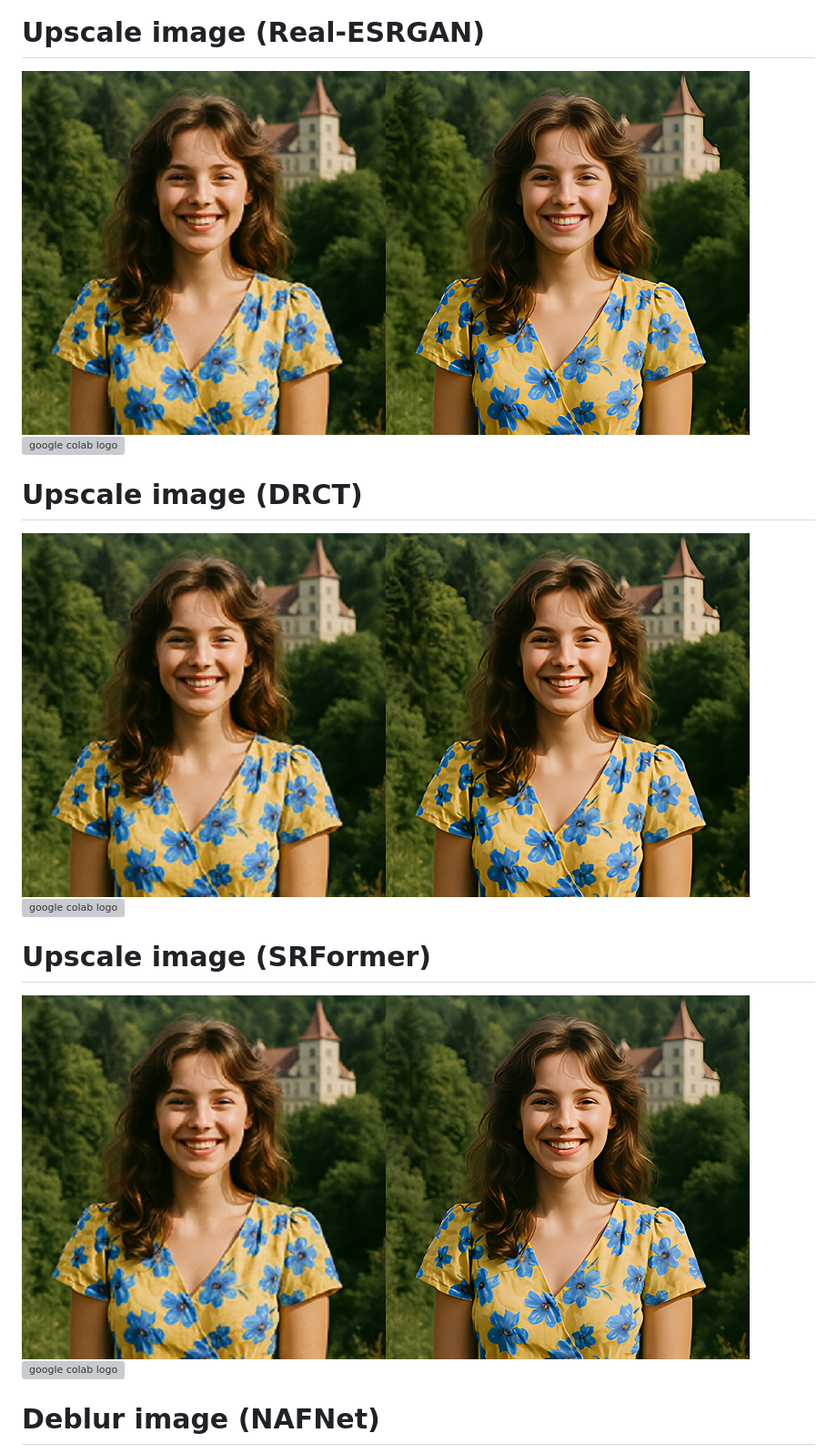
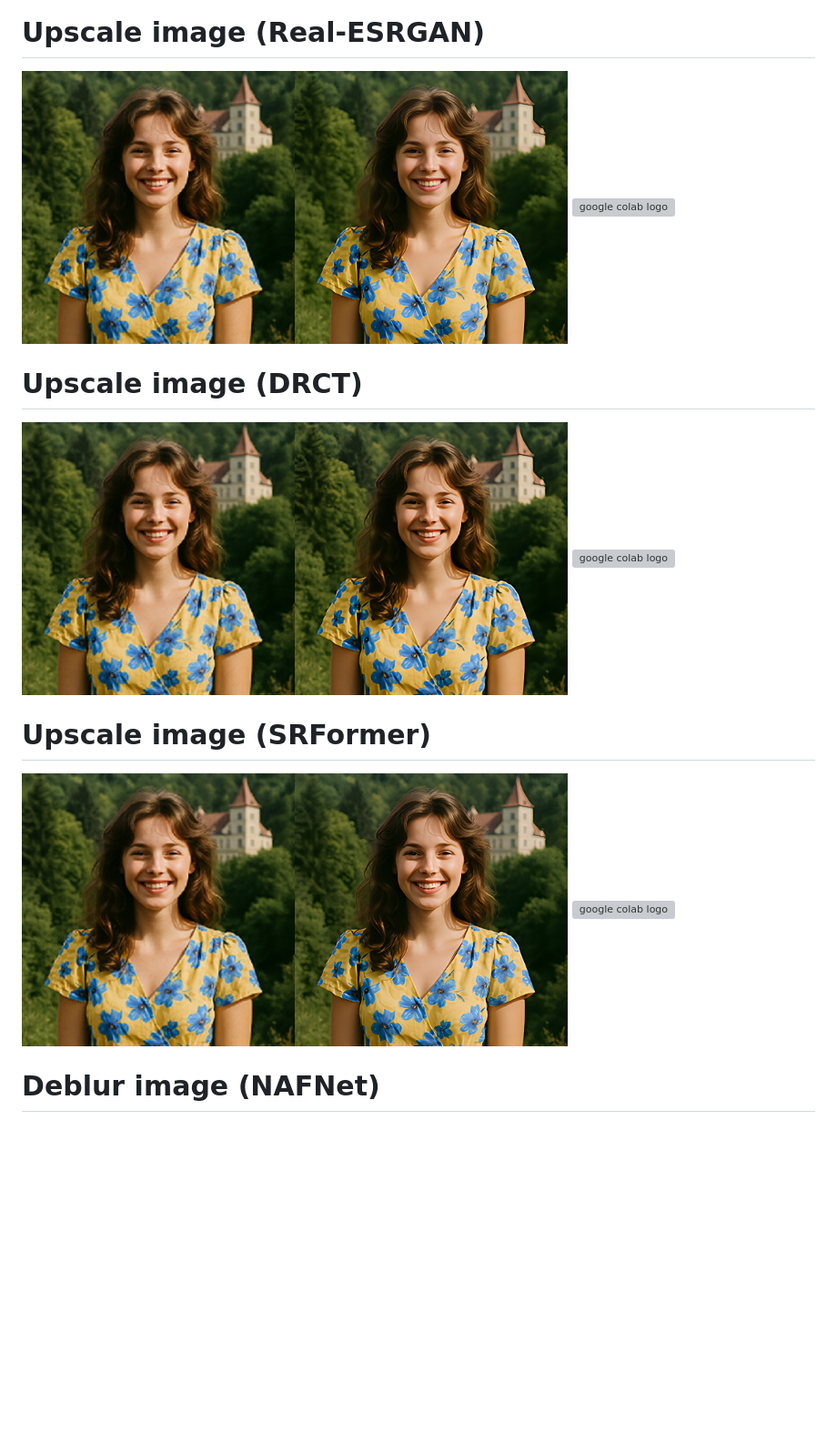
Before and after one commit to detektor777/colab_list_image, a Markdown page: README.md, the part around the change. Shown: that part at 91% size. Drawn GitHub-style; blank space fills up the shorter version; grey boxes are pictures that could not be loaded.

```diff
--- a/README.md
+++ b/README.md
@@ -9,19 +9,19 @@
 </a>
 
 # Upscale image (Real-ESRGAN)
-<img src="https://github.com/detektor777/colab_list_image/blob/main/image/Real_ESRGAN_photo.jpg" height="400" alt="Real-ESRGAN">
+<img src="https://github.com/detektor777/colab_list_image/blob/main/image/Real_ESRGAN_photo.jpg" height="300" alt="Real-ESRGAN">
 <a href="https://colab.research.google.com/github/detektor777/colab_list_image/blob/main/Real_ESRGAN_photo.ipynb">
   <img src="https://colab.research.google.com/assets/colab-badge.svg" alt="google colab logo">
 </a>
 
 # Upscale image (DRCT)
-<img src="https://github.com/detektor777/colab_list_image/blob/main/image/DRCT.jpg" height="400" alt="DRCT">
+<img src="https://github.com/detektor777/colab_list_image/blob/main/image/DRCT_new.jpg" height="300" alt="DRCT">
 <a href="https://colab.research.google.com/github/detektor777/colab_list_image/blob/main/DRCT.ipynb">
   <img src="https://colab.research.google.com/assets/colab-badge.svg" alt="google colab logo">
 </a>
 
 # Upscale image (SRFormer)
-<img src="https://github.com/detektor777/colab_list_image/blob/main/image/sr_former.jpg" height="400" alt="sr_former">
+<img src="https://github.com/detektor777/colab_list_image/blob/main/image/sr_former.jpg" height="300" alt="sr_former">
 <a href="https://colab.research.google.com/github/detektor777/colab_list_image/blob/main/sr_former.ipynb">
   <img src="https://colab.research.google.com/assets/colab-badge.svg" alt="google colab logo">
 </a>
```
